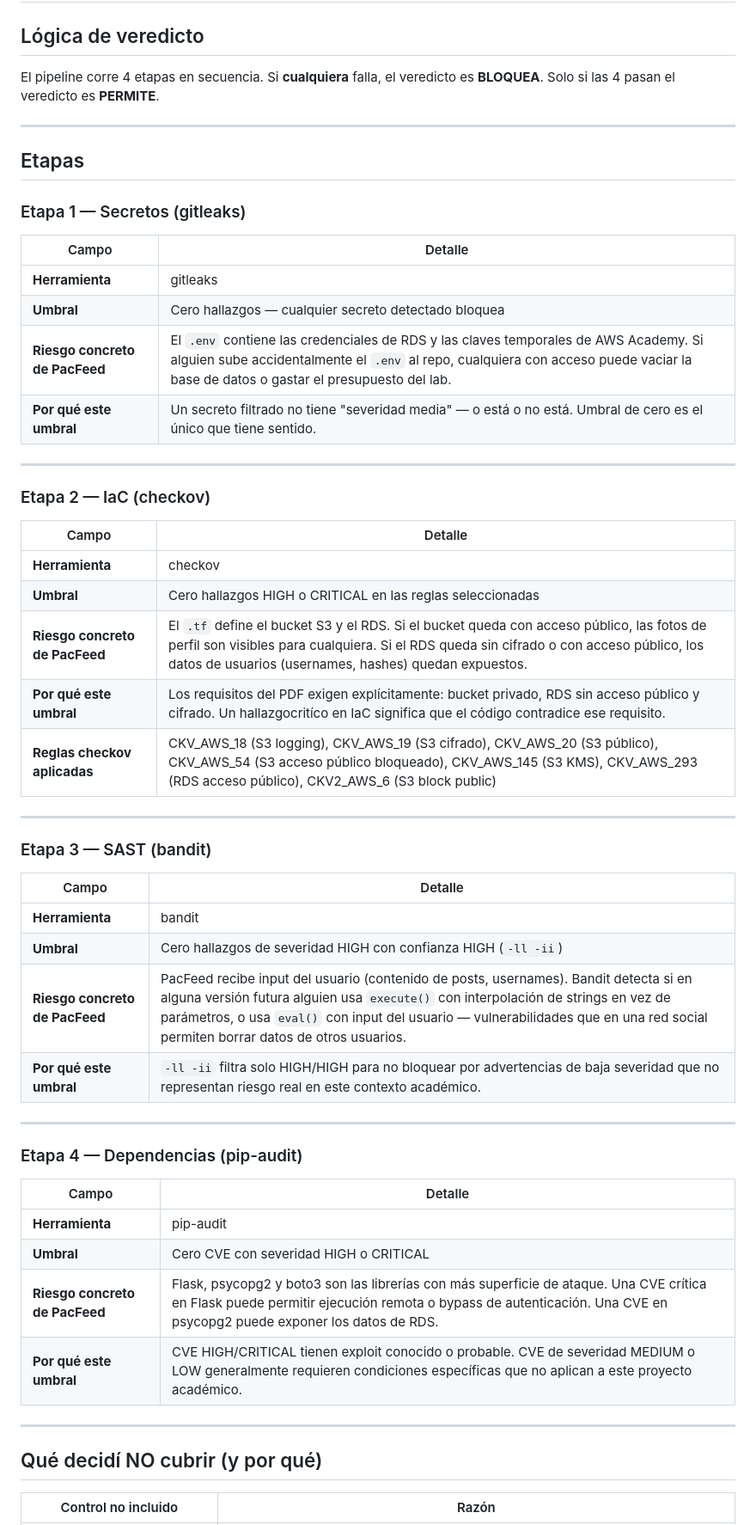
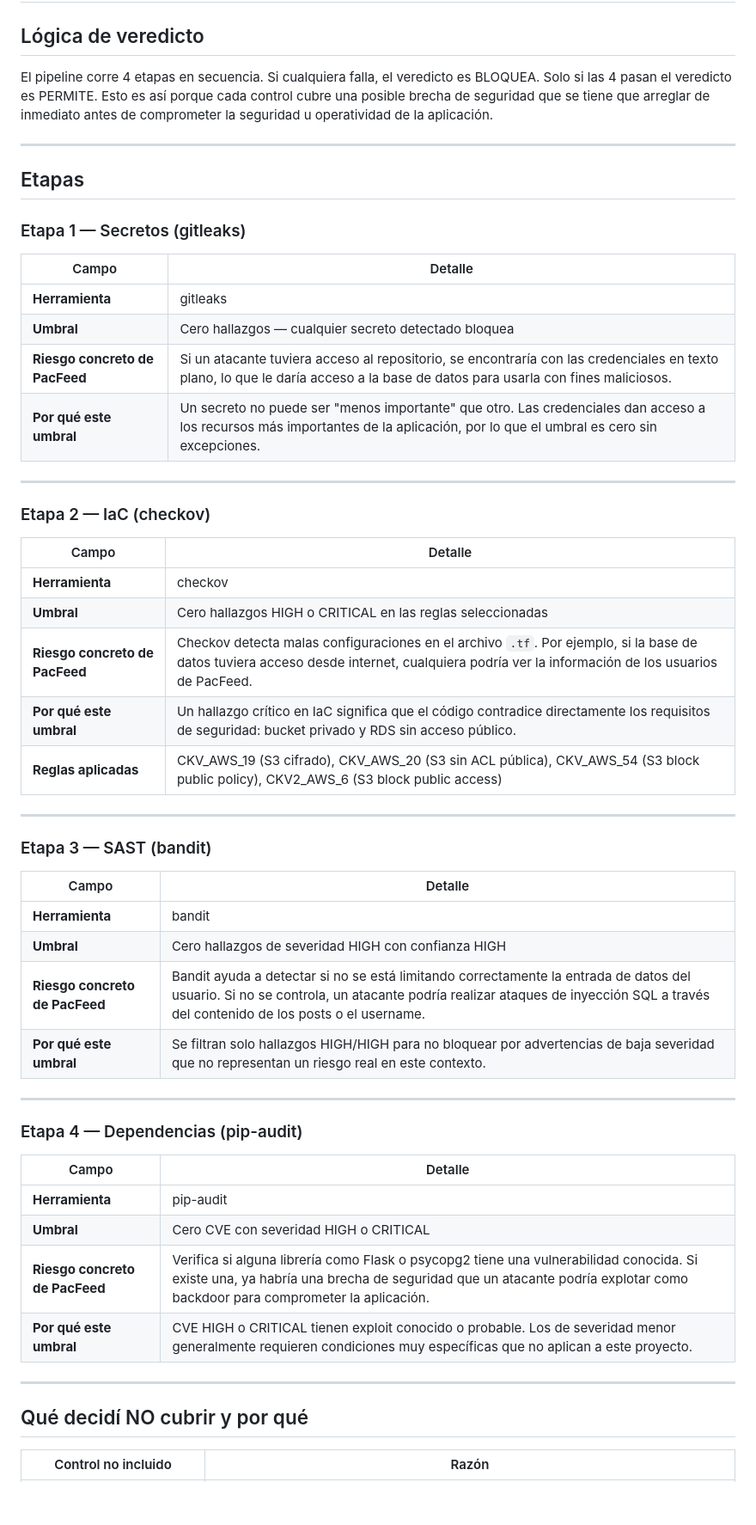
Before and after one commit to alanrivera066/Project_PacFeed, a Markdown page: docs/tabla_decisiones_pipeline.md, the part around one of its changes. Shown at 86% size. Drawn GitHub-style; blank space fills up the shorter version.

Commit message:
docs: reescribir tabla de decisiones con justificaciones propias

```diff
--- a/docs/tabla_decisiones_pipeline.md
+++ b/docs/tabla_decisiones_pipeline.md
@@ -2,7 +2,7 @@
 
 ## Lógica de veredicto
 
-El pipeline corre 4 etapas en secuencia. Si **cualquiera** falla, el veredicto es **BLOQUEA**. Solo si las 4 pasan el veredicto es **PERMITE**.
+El pipeline corre 4 etapas en secuencia. Si cualquiera falla, el veredicto es BLOQUEA. Solo si las 4 pasan el veredicto es PERMITE. Esto es así porque cada control cubre una posible brecha de seguridad que se tiene que arreglar de inmediato antes de comprometer la seguridad u operatividad de la aplicación.
 
 ---
 
@@ -14,8 +14,8 @@ El pipeline corre 4 etapas en secuencia. Si **cualquiera** falla, el veredicto e
 |-------|---------|
 | **Herramienta** | gitleaks |
 | **Umbral** | Cero hallazgos — cualquier secreto detectado bloquea |
-| **Riesgo concreto de PacFeed** | El `.env` contiene las credenciales de RDS y las claves temporales de AWS Academy. Si alguien sube accidentalmente el `.env` al repo, cualquiera con acceso puede vaciar la base de datos o gastar el presupuesto del lab. |
-| **Por qué este umbral** | Un secreto filtrado no tiene "severidad media" — o está o no está. Umbral de cero es el único que tiene sentido. |
+| **Riesgo concreto de PacFeed** | Si un atacante tuviera acceso al repositorio, se encontraría con las credenciales en texto plano, lo que le daría acceso a la base de datos para usarla con fines maliciosos. |
+| **Por qué este umbral** | Un secreto no puede ser "menos importante" que otro. Las credenciales dan acceso a los recursos más importantes de la aplicación, por lo que el umbral es cero sin excepciones. |
 
 ---
 
@@ -25,9 +25,9 @@ El pipeline corre 4 etapas en secuencia. Si **cualquiera** falla, el veredicto e
 |-------|---------|
 | **Herramienta** | checkov |
 | **Umbral** | Cero hallazgos HIGH o CRITICAL en las reglas seleccionadas |
-| **Riesgo concreto de PacFeed** | El `.tf` define el bucket S3 y el RDS. Si el bucket queda con acceso público, las fotos de perfil son visibles para cualquiera. Si el RDS queda sin cifrado o con acceso público, los datos de usuarios (usernames, hashes) quedan expuestos. |
-| **Por qué este umbral** | Los requisitos del PDF exigen explícitamente: bucket privado, RDS sin acceso público y cifrado. Un hallazgocritíco en IaC significa que el código contradice ese requisito. |
-| **Reglas checkov aplicadas** | CKV_AWS_18 (S3 logging), CKV_AWS_19 (S3 cifrado), CKV_AWS_20 (S3 público), CKV_AWS_54 (S3 acceso público bloqueado), CKV_AWS_145 (S3 KMS), CKV_AWS_293 (RDS acceso público), CKV2_AWS_6 (S3 block public) |
+| **Riesgo concreto de PacFeed** | Checkov detecta malas configuraciones en el archivo `.tf`. Por ejemplo, si la base de datos tuviera acceso desde internet, cualquiera podría ver la información de los usuarios de PacFeed. |
+| **Por qué este umbral** | Un hallazgo crítico en IaC significa que el código contradice directamente los requisitos de seguridad: bucket privado y RDS sin acceso público. |
+| **Reglas aplicadas** | CKV_AWS_19 (S3 cifrado), CKV_AWS_20 (S3 sin ACL pública), CKV_AWS_54 (S3 block public policy), CKV2_AWS_6 (S3 block public access) |
 
 ---
 
@@ -36,9 +36,9 @@ El pipeline corre 4 etapas en secuencia. Si **cualquiera** falla, el veredicto e
 | Campo | Detalle |
 |-------|---------|
 | **Herramienta** | bandit |
-| **Umbral** | Cero hallazgos de severidad HIGH con confianza HIGH (`-ll -ii`) |
-| **Riesgo concreto de PacFeed** | PacFeed recibe input del usuario (contenido de posts, usernames). Bandit detecta si en alguna versión futura alguien usa `execute()` con interpolación de strings en vez de parámetros, o usa `eval()` con input del usuario — vulnerabilidades que en una red social permiten borrar datos de otros usuarios. |
-| **Por qué este umbral** | `-ll -ii` filtra solo HIGH/HIGH para no bloquear por advertencias de baja severidad que no representan riesgo real en este contexto académico. |
+| **Umbral** | Cero hallazgos de severidad HIGH con confianza HIGH |
+| **Riesgo concreto de PacFeed** | Bandit ayuda a detectar si no se está limitando correctamente la entrada de datos del usuario. Si no se controla, un atacante podría realizar ataques de inyección SQL a través del contenido de los posts o el username. |
+| **Por qué este umbral** | Se filtran solo hallazgos HIGH/HIGH para no bloquear por advertencias de baja severidad que no representan un riesgo real en este contexto. |
 
 ---
 
@@ -48,12 +48,12 @@ El pipeline corre 4 etapas en secuencia. Si **cualquiera** falla, el veredicto e
 |-------|---------|
 | **Herramienta** | pip-audit |
 | **Umbral** | Cero CVE con severidad HIGH o CRITICAL |
-| **Riesgo concreto de PacFeed** | Flask, psycopg2 y boto3 son las librerías con más superficie de ataque. Una CVE crítica en Flask puede permitir ejecución remota o bypass de autenticación. Una CVE en psycopg2 puede exponer los datos de RDS. |
-| **Por qué este umbral** | CVE HIGH/CRITICAL tienen exploit conocido o probable. CVE de severidad MEDIUM o LOW generalmente requieren condiciones específicas que no aplican a este proyecto académico. |
+| **Riesgo concreto de PacFeed** | Verifica si alguna librería como Flask o psycopg2 tiene una vulnerabilidad conocida. Si existe una, ya habría una brecha de seguridad que un atacante podría explotar como backdoor para comprometer la aplicación. |
+| **Por qué este umbral** | CVE HIGH o CRITICAL tienen exploit conocido o probable. Los de severidad menor generalmente requieren condiciones muy específicas que no aplican a este proyecto. |
 
 ---
 
-## Qué decidí NO cubrir (y por qué)
+## Qué decidí NO cubrir y por qué
 
 | Control no incluido | Razón |
 |--------------------|-------|
```
Also changed, not shown: other parts of docs/tabla_decisiones_pipeline.md (+2 -4 lines).
